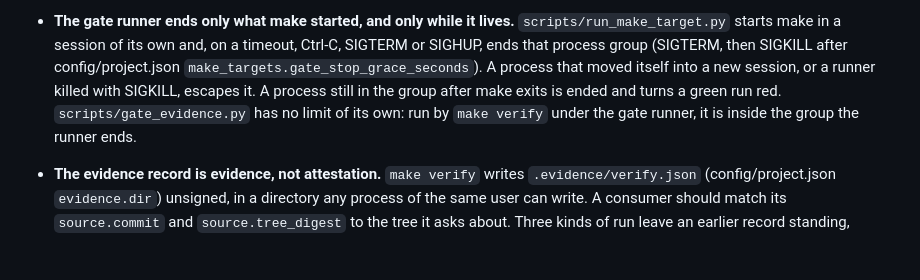
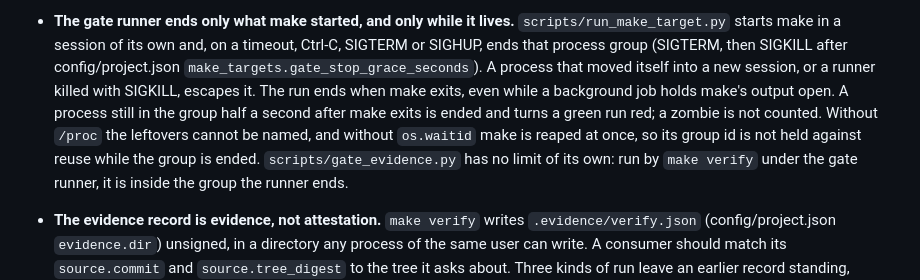
Before and after one commit to JuanSync7/project-keel, a Markdown page: docs/guides/limits-and-troubleshooting.md, the part around the change. GitHub-like rendering; blank space fills up the shorter version.

```diff
--- a/docs/guides/limits-and-troubleshooting.md
+++ b/docs/guides/limits-and-troubleshooting.md
@@ -68,8 +68,12 @@ own limits, is a row of the [feature catalogue](../reference/features.md).
   timeout, Ctrl-C, SIGTERM or SIGHUP, ends that process group (SIGTERM, then
   SIGKILL after config/project.json `make_targets.gate_stop_grace_seconds`). A
   process that moved itself into a new session, or a runner killed with
-  SIGKILL, escapes it. A process still in the group after make exits is ended
-  and turns a green run red. `scripts/gate_evidence.py` has no limit of its
+  SIGKILL, escapes it. The run ends when make exits, even while a background
+  job holds make's output open. A process still in the group half a second
+  after make exits is ended and turns a green run red; a zombie is not counted.
+  Without `/proc` the leftovers cannot be named, and without `os.waitid` make
+  is reaped at once, so its group id is not held against reuse while the group
+  is ended. `scripts/gate_evidence.py` has no limit of its
   own: run by `make verify` under the gate runner, it is inside the group the
   runner ends.
 - **The evidence record is evidence, not attestation.** `make verify` writes
```
Also changed, not shown: CHANGELOG.md (+10 -2 lines), agents/tools/run_make_target.tool.md (+24 -8 lines).
